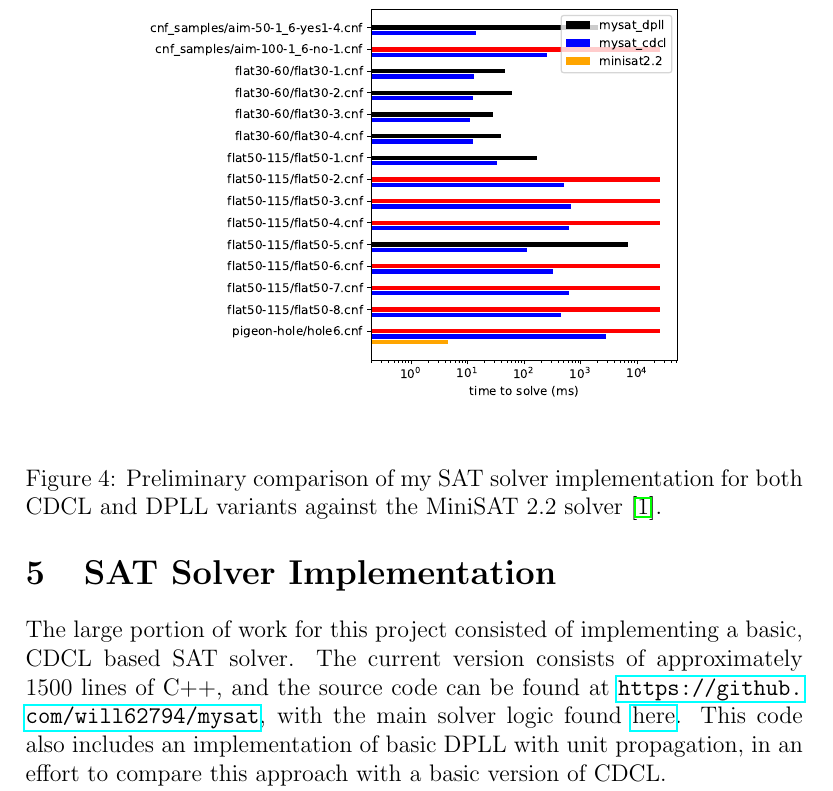
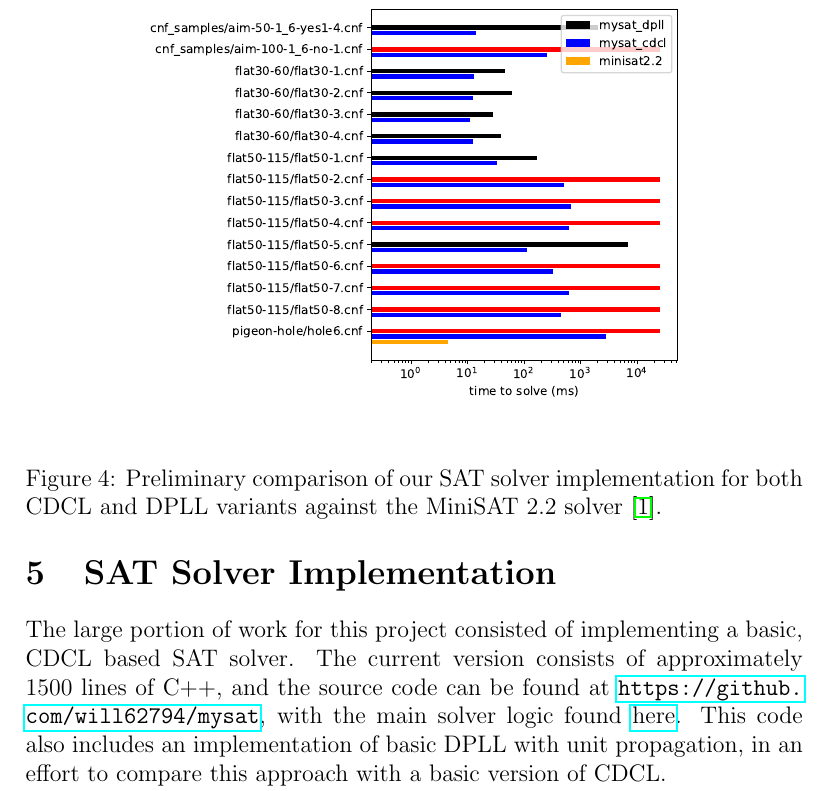
Before and after one commit to will62794/mysat, a LaTeX document (report/report.tex): part of page 6 of 8, cut so that both start at the same text. Compiled offline with pdfLaTeX.

Commit message:
save report

```diff
--- a/report/report.tex
+++ b/report/report.tex
@@ -161,8 +161,8 @@ As part of the implementation effort, the initial goal was to ensure correctness
     \begin{center}
         \includegraphics[scale=0.6]{../results/compare.pdf}
     \end{center}
+    \caption{Preliminary comparison of our SAT solver implementation for both CDCL and DPLL variants against the MiniSAT 2.2 solver \cite{minisat}. }
     \label{fig:benchmarks}
-    \caption{Preliminary comparison of my SAT solver implementation for both CDCL and DPLL variants against the MiniSAT 2.2 solver \cite{minisat}. }
 \end{figure}
 
 \section{Evaluation}
```
Also changed, not shown: report/report.pdf, report/report.tex (2 more changed lines).
